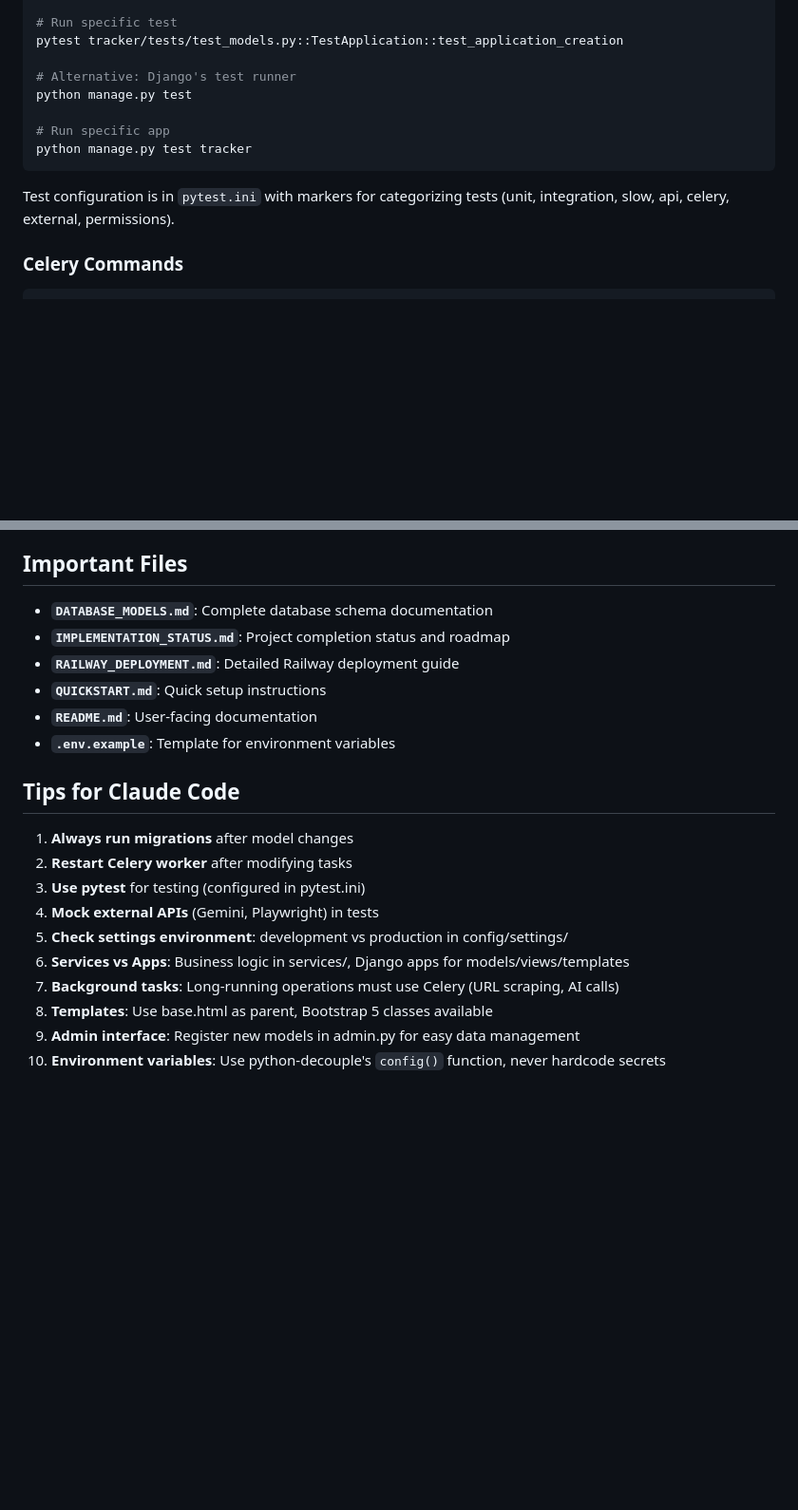
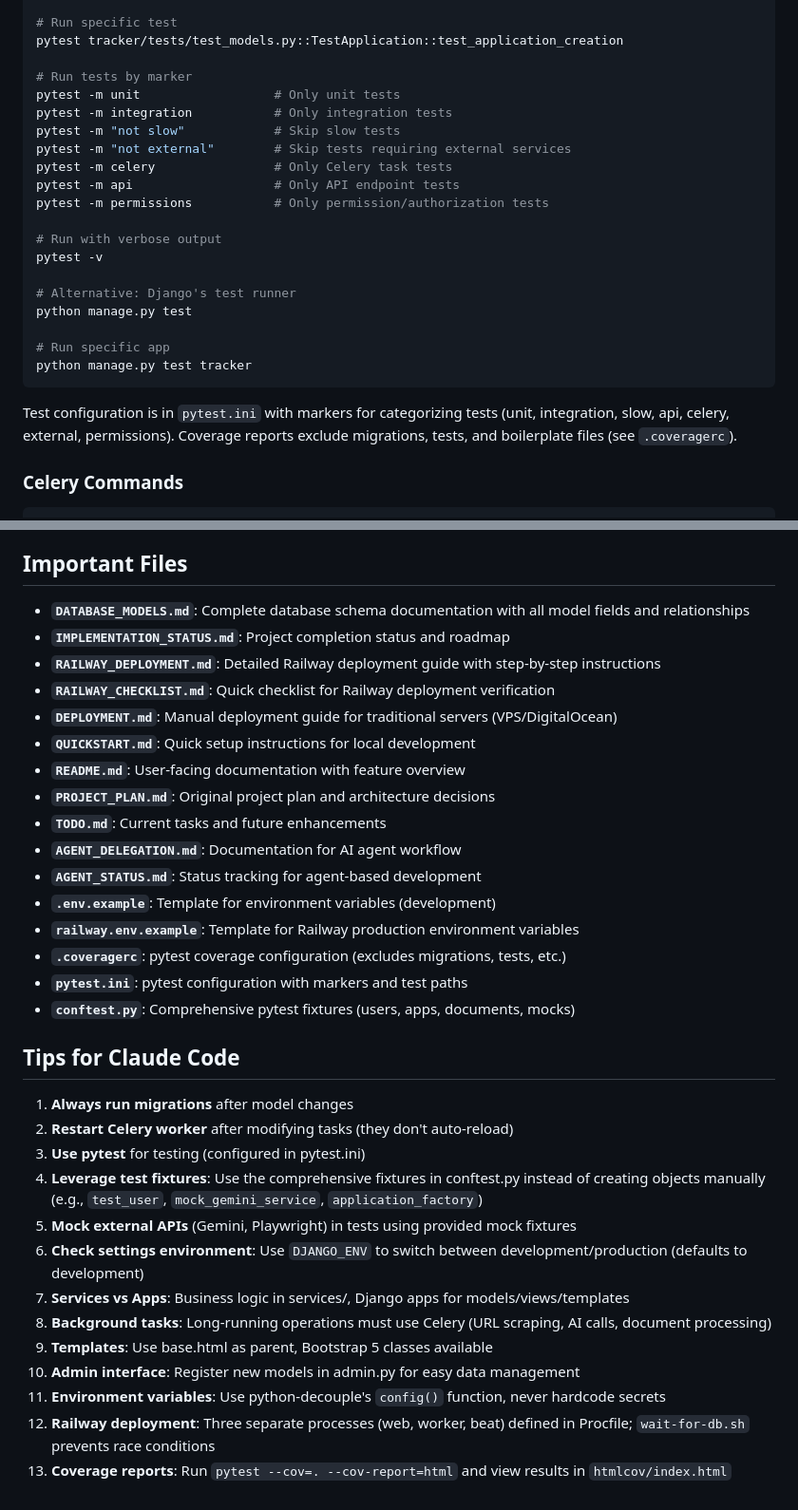
Before and after one commit to NajibOladosu/job_and_scholarship_tracker, a Markdown page: CLAUDE.md, 2 parts joined by grey strips. Shown at 95% size. Drawn GitHub-style; blank space fills up the shorter version.

````diff
--- a/CLAUDE.md
+++ b/CLAUDE.md
@@ -172,6 +172,18 @@ pytest tracker/tests/test_models.py
 # Run specific test
 pytest tracker/tests/test_models.py::TestApplication::test_application_creation
 
+# Run tests by marker
+pytest -m unit                  # Only unit tests
+pytest -m integration           # Only integration tests
+pytest -m "not slow"            # Skip slow tests
+pytest -m "not external"        # Skip tests requiring external services
+pytest -m celery                # Only Celery task tests
+pytest -m api                   # Only API endpoint tests
+pytest -m permissions           # Only permission/authorization tests
+
+# Run with verbose output
+pytest -v
+
 # Alternative: Django's test runner
 python manage.py test
 
@@ -180,6 +192,7 @@ python manage.py test tracker
 ```
 
 Test configuration is in `pytest.ini` with markers for categorizing tests (unit, integration, slow, api, celery, external, permissions).
+Coverage reports exclude migrations, tests, and boilerplate files (see `.coveragerc`).
 
 ### Celery Commands
 
@@ -438,22 +501,35 @@ Services are typically called from Celery tasks, not directly from views.
 
 ## Important Files
 
-- **`DATABASE_MODELS.md`**: Complete database schema documentation
+- **`DATABASE_MODELS.md`**: Complete database schema documentation with all model fields and relationships
 - **`IMPLEMENTATION_STATUS.md`**: Project completion status and roadmap
-- **`RAILWAY_DEPLOYMENT.md`**: Detailed Railway deployment guide
-- **`QUICKSTART.md`**: Quick setup instructions
-- **`README.md`**: User-facing documentation
-- **`.env.example`**: Template for environment variables
+- **`RAILWAY_DEPLOYMENT.md`**: Detailed Railway deployment guide with step-by-step instructions
+- **`RAILWAY_CHECKLIST.md`**: Quick checklist for Railway deployment verification
+- **`DEPLOYMENT.md`**: Manual deployment guide for traditional servers (VPS/DigitalOcean)
+- **`QUICKSTART.md`**: Quick setup instructions for local development
+- **`README.md`**: User-facing documentation with feature overview
+- **`PROJECT_PLAN.md`**: Original project plan and architecture decisions
+- **`TODO.md`**: Current tasks and future enhancements
+- **`AGENT_DELEGATION.md`**: Documentation for AI agent workflow
+- **`AGENT_STATUS.md`**: Status tracking for agent-based development
+- **`.env.example`**: Template for environment variables (development)
+- **`railway.env.example`**: Template for Railway production environment variables
+- **`.coveragerc`**: pytest coverage configuration (excludes migrations, tests, etc.)
+- **`pytest.ini`**: pytest configuration with markers and test paths
+- **`conftest.py`**: Comprehensive pytest fixtures (users, apps, documents, mocks)
 
 ## Tips for Claude Code
 
 1. **Always run migrations** after model changes
-2. **Restart Celery worker** after modifying tasks
+2. **Restart Celery worker** after modifying tasks (they don't auto-reload)
 3. **Use pytest** for testing (configured in pytest.ini)
-4. **Mock external APIs** (Gemini, Playwright) in tests
-5. **Check settings environment**: development vs production in config/settings/
-6. **Services vs Apps**: Business logic in services/, Django apps for models/views/templates
-7. **Background tasks**: Long-running operations must use Celery (URL scraping, AI calls)
-8. **Templates**: Use base.html as parent, Bootstrap 5 classes available
-9. **Admin interface**: Register new models in admin.py for easy data management
-10. **Environment variables**: Use python-decouple's `config()` function, never hardcode secrets
+4. **Leverage test fixtures**: Use the comprehensive fixtures in conftest.py instead of creating objects manually (e.g., `test_user`, `mock_gemini_service`, `application_factory`)
+5. **Mock external APIs** (Gemini, Playwright) in tests using provided mock fixtures
+6. **Check settings environment**: Use `DJANGO_ENV` to switch between development/production (defaults to development)
+7. **Services vs Apps**: Business logic in services/, Django apps for models/views/templates
+8. **Background tasks**: Long-running operations must use Celery (URL scraping, AI calls, document processing)
+9. **Templates**: Use base.html as parent, Bootstrap 5 classes available
+10. **Admin interface**: Register new models in admin.py for easy data management
+11. **Environment variables**: Use python-decouple's `config()` function, never hardcode secrets
+12. **Railway deployment**: Three separate processes (web, worker, beat) defined in Procfile; `wait-for-db.sh` prevents race conditions
+13. **Coverage reports**: Run `pytest --cov=. --cov-report=html` and view results in `htmlcov/index.html`
````
Also changed, not shown: other parts of CLAUDE.md (+56 -6 lines).
